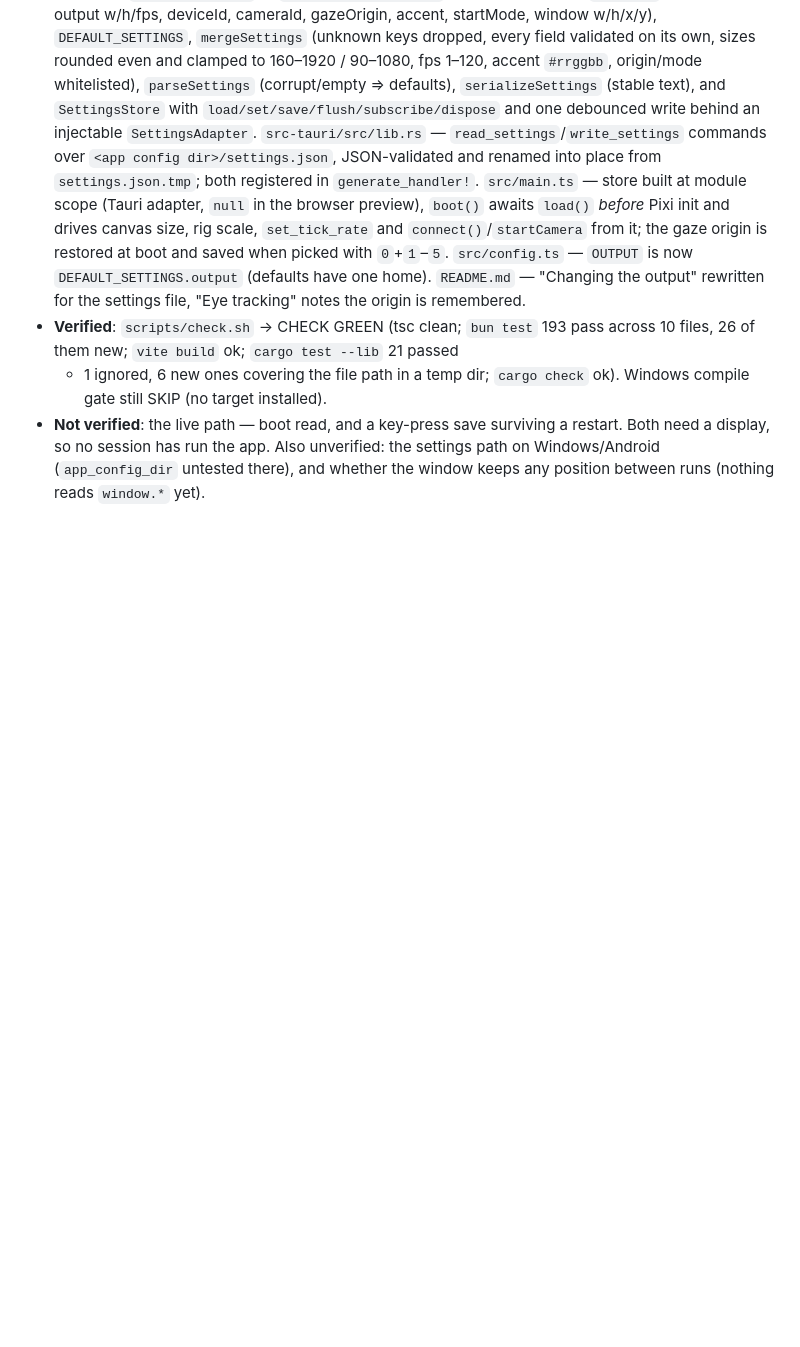
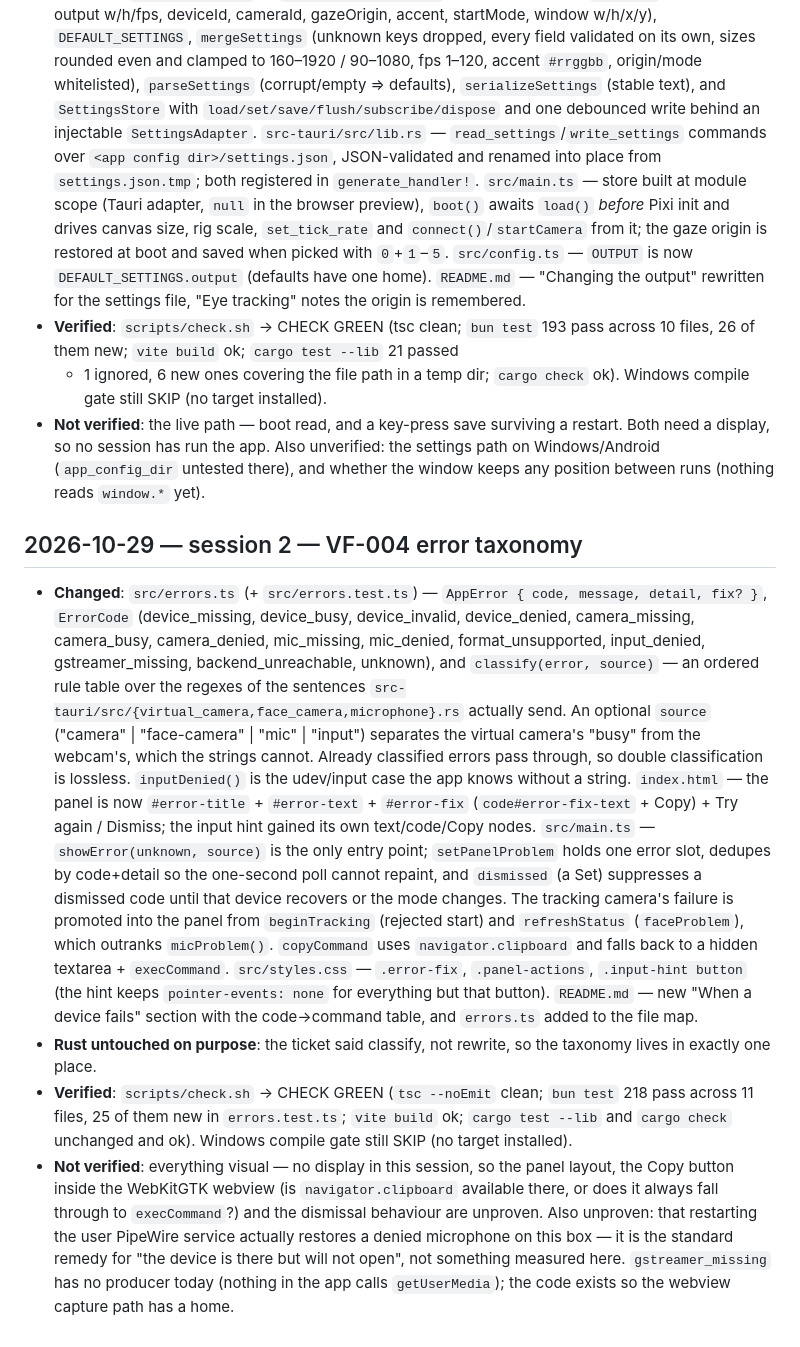
Before and after one commit to Victor-Viicell/viicell-face, a Markdown page: docs/PROGRESS.md, the part around the change. Drawn GitHub-style; blank space fills up the shorter version.

Commit message:
VF-004: log the session, tick the plan, hand over to VF-005

```diff
--- a/docs/PROGRESS.md
+++ b/docs/PROGRESS.md
@@ -56,3 +56,45 @@ changed, what was verified and how, what was NOT verified.
   the settings path on Windows/Android (`app_config_dir` untested there), and
   whether the window keeps any position between runs (nothing reads
   `window.*` yet).
+
+## 2026-10-29 — session 2 — VF-004 error taxonomy
+
+* **Changed**: `src/errors.ts` (+ `src/errors.test.ts`) — `AppError { code,
+  message, detail, fix? }`, `ErrorCode` (device_missing, device_busy,
+  device_invalid, device_denied, camera_missing, camera_busy, camera_denied,
+  mic_missing, mic_denied, format_unsupported, input_denied,
+  gstreamer_missing, backend_unreachable, unknown), and `classify(error,
+  source)` — an ordered rule table over the regexes of the sentences
+  `src-tauri/src/{virtual_camera,face_camera,microphone}.rs` actually send. An
+  optional `source` ("camera" | "face-camera" | "mic" | "input") separates the
+  virtual camera's "busy" from the webcam's, which the strings cannot. Already
+  classified errors pass through, so double classification is lossless.
+  `inputDenied()` is the udev/input case the app knows without a string.
+  `index.html` — the panel is now `#error-title` + `#error-text` + `#error-fix`
+  (`code#error-fix-text` + Copy) + Try again / Dismiss; the input hint gained
+  its own text/code/Copy nodes. `src/main.ts` — `showError(unknown, source)` is
+  the only entry point; `setPanelProblem` holds one error slot, dedupes by
+  code+detail so the one-second poll cannot repaint, and `dismissed` (a
+  Set<ErrorCode>) suppresses a dismissed code until that device recovers or the
+  mode changes. The tracking camera's failure is promoted into the panel from
+  `beginTracking` (rejected start) and `refreshStatus` (`faceProblem`), which
+  outranks `micProblem()`. `copyCommand` uses `navigator.clipboard` and falls
+  back to a hidden textarea + `execCommand`. `src/styles.css` —
+  `.error-fix`, `.panel-actions`, `.input-hint button` (the hint keeps
+  `pointer-events: none` for everything but that button). `README.md` — new
+  "When a device fails" section with the code→command table, and `errors.ts`
+  added to the file map.
+* **Rust untouched on purpose**: the ticket said classify, not rewrite, so the
+  taxonomy lives in exactly one place.
+* **Verified**: `scripts/check.sh` → CHECK GREEN (`tsc --noEmit` clean;
+  `bun test` 218 pass across 11 files, 25 of them new in `errors.test.ts`;
+  `vite build` ok; `cargo test --lib` and `cargo check` unchanged and ok).
+  Windows compile gate still SKIP (no target installed).
+* **Not verified**: everything visual — no display in this session, so the panel
+  layout, the Copy button inside the WebKitGTK webview (is `navigator.clipboard`
+  available there, or does it always fall through to `execCommand`?) and the
+  dismissal behaviour are unproven. Also unproven: that restarting the user
+  PipeWire service actually restores a denied microphone on this box — it is the
+  standard remedy for "the device is there but will not open", not something
+  measured here. `gstreamer_missing` has no producer today (nothing in the app
+  calls `getUserMedia`); the code exists so the webview capture path has a home.
```
Also changed, not shown: docs/NEXT.md (+77 -37 lines), docs/SHIP-PLAN.md (+1 -1 lines).
